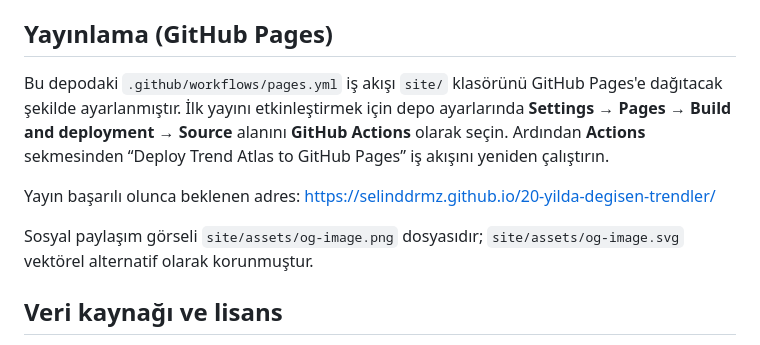
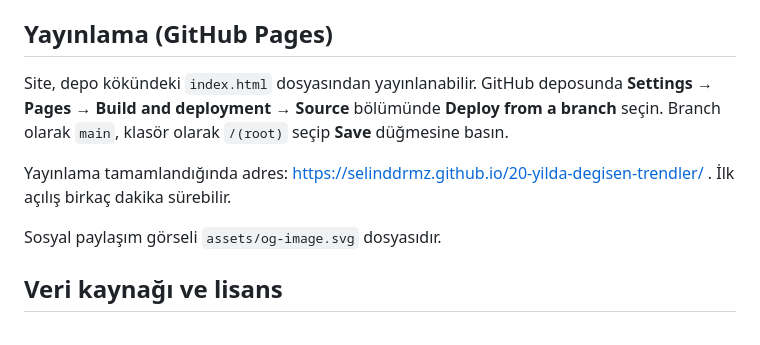
Before and after one commit to selinddrmz/20-yilda-degisen-trendler, a Markdown page: README.md, the part around the change. Drawn GitHub-style.

Commit message:
Simplify GitHub Pages setup using main root

```diff
--- a/README.md
+++ b/README.md
@@ -26,11 +26,11 @@ Sonra `http://localhost:8000` adresini açın. Alternatif olarak VS Code Live Se
 
 ## Yayınlama (GitHub Pages)
 
-Bu depodaki `.github/workflows/pages.yml` iş akışı `site/` klasörünü GitHub Pages'e dağıtacak şekilde ayarlanmıştır. İlk yayını etkinleştirmek için depo ayarlarında **Settings → Pages → Build and deployment → Source** alanını **GitHub Actions** olarak seçin. Ardından **Actions** sekmesinden “Deploy Trend Atlas to GitHub Pages” iş akışını yeniden çalıştırın.
+Site, depo kökündeki `index.html` dosyasından yayınlanabilir. GitHub deposunda **Settings → Pages → Build and deployment → Source** bölümünde **Deploy from a branch** seçin. Branch olarak `main`, klasör olarak `/(root)` seçip **Save** düğmesine basın.
 
-Yayın başarılı olunca beklenen adres: https://selinddrmz.github.io/20-yilda-degisen-trendler/
+Yayınlama tamamlandığında adres: https://selinddrmz.github.io/20-yilda-degisen-trendler/ . İlk açılış birkaç dakika sürebilir.
 
-Sosyal paylaşım görseli `site/assets/og-image.png` dosyasıdır; `site/assets/og-image.svg` vektörel alternatif olarak korunmuştur.
+Sosyal paylaşım görseli `assets/og-image.svg` dosyasıdır.
 
 ## Veri kaynağı ve lisans
 
```
